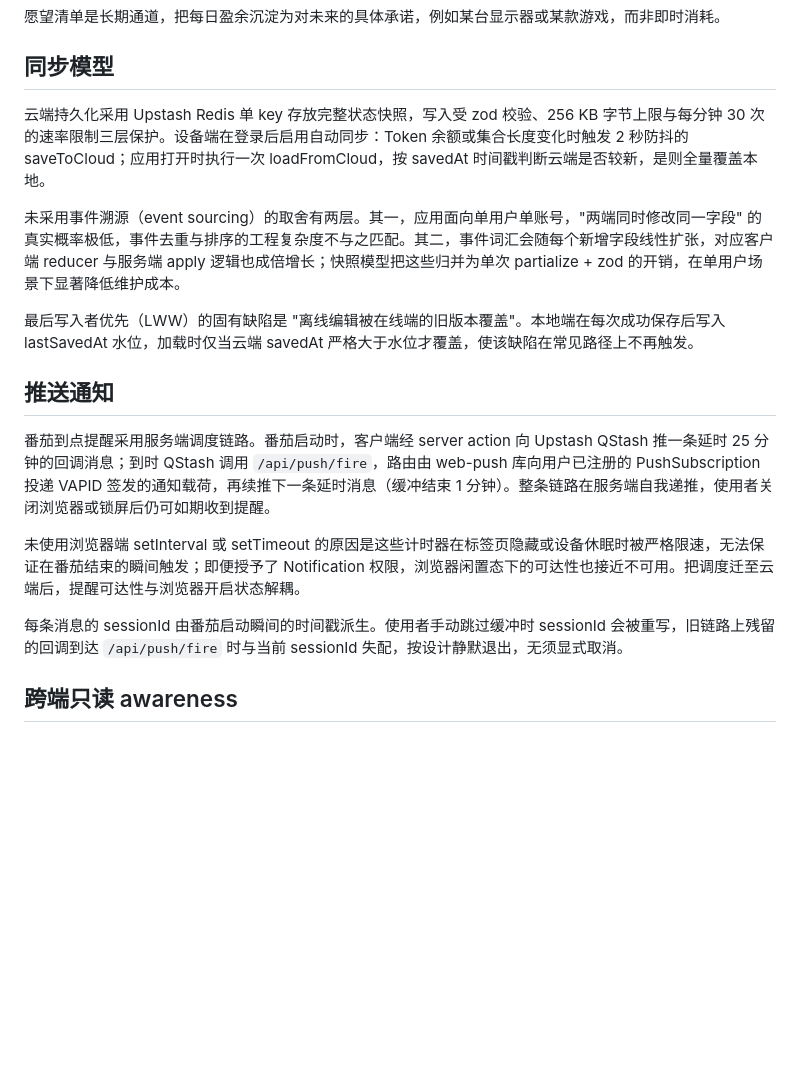
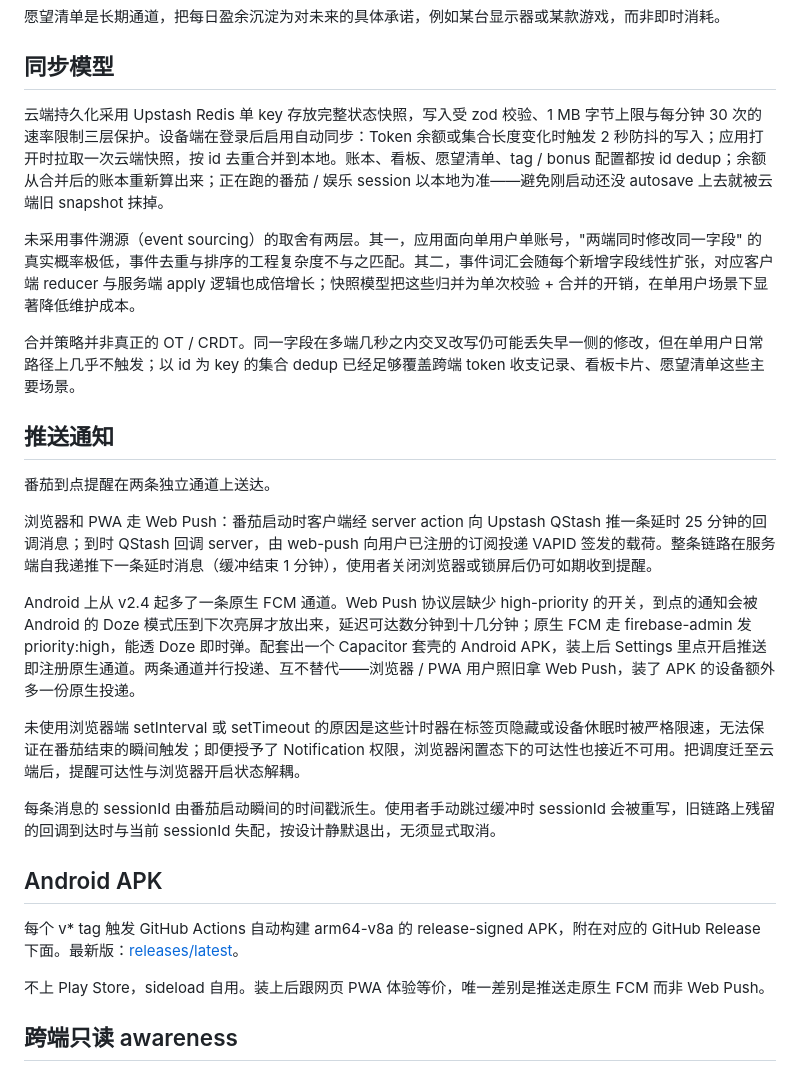
Before and after one commit to NihilDigit/tokmato, a Markdown page: README.md, the part around one of its changes. Drawn GitHub-style; blank space fills up the shorter version.

```diff
--- a/README.md
+++ b/README.md
@@ -33,19 +33,29 @@ https://tokmato.nihildigit.dev
 
 ## 同步模型
 
-云端持久化采用 Upstash Redis 单 key 存放完整状态快照，写入受 zod 校验、256 KB 字节上限与每分钟 30 次的速率限制三层保护。设备端在登录后启用自动同步：Token 余额或集合长度变化时触发 2 秒防抖的 saveToCloud；应用打开时执行一次 loadFromCloud，按 savedAt 时间戳判断云端是否较新，是则全量覆盖本地。
+云端持久化采用 Upstash Redis 单 key 存放完整状态快照，写入受 zod 校验、1 MB 字节上限与每分钟 30 次的速率限制三层保护。设备端在登录后启用自动同步：Token 余额或集合长度变化时触发 2 秒防抖的写入；应用打开时拉取一次云端快照，按 id 去重合并到本地。账本、看板、愿望清单、tag / bonus 配置都按 id dedup；余额从合并后的账本重新算出来；正在跑的番茄 / 娱乐 session 以本地为准——避免刚启动还没 autosave 上去就被云端旧 snapshot 抹掉。
 
-未采用事件溯源（event sourcing）的取舍有两层。其一，应用面向单用户单账号，"两端同时修改同一字段" 的真实概率极低，事件去重与排序的工程复杂度不与之匹配。其二，事件词汇会随每个新增字段线性扩张，对应客户端 reducer 与服务端 apply 逻辑也成倍增长；快照模型把这些归并为单次 partialize + zod 的开销，在单用户场景下显著降低维护成本。
+未采用事件溯源（event sourcing）的取舍有两层。其一，应用面向单用户单账号，"两端同时修改同一字段" 的真实概率极低，事件去重与排序的工程复杂度不与之匹配。其二，事件词汇会随每个新增字段线性扩张，对应客户端 reducer 与服务端 apply 逻辑也成倍增长；快照模型把这些归并为单次校验 + 合并的开销，在单用户场景下显著降低维护成本。
 
-最后写入者优先（LWW）的固有缺陷是 "离线编辑被在线端的旧版本覆盖"。本地端在每次成功保存后写入 lastSavedAt 水位，加载时仅当云端 savedAt 严格大于水位才覆盖，使该缺陷在常见路径上不再触发。
+合并策略并非真正的 OT / CRDT。同一字段在多端几秒之内交叉改写仍可能丢失早一侧的修改，但在单用户日常路径上几乎不触发；以 id 为 key 的集合 dedup 已经足够覆盖跨端 token 收支记录、看板卡片、愿望清单这些主要场景。
 
 ## 推送通知
 
-番茄到点提醒采用服务端调度链路。番茄启动时，客户端经 server action 向 Upstash QStash 推一条延时 25 分钟的回调消息；到时 QStash 调用 `/api/push/fire`，路由由 web-push 库向用户已注册的 PushSubscription 投递 VAPID 签发的通知载荷，再续推下一条延时消息（缓冲结束 1 分钟）。整条链路在服务端自我递推，使用者关闭浏览器或锁屏后仍可如期收到提醒。
+番茄到点提醒在两条独立通道上送达。
+
+浏览器和 PWA 走 Web Push：番茄启动时客户端经 server action 向 Upstash QStash 推一条延时 25 分钟的回调消息；到时 QStash 回调 server，由 web-push 向用户已注册的订阅投递 VAPID 签发的载荷。整条链路在服务端自我递推下一条延时消息（缓冲结束 1 分钟），使用者关闭浏览器或锁屏后仍可如期收到提醒。
+
+Android 上从 v2.4 起多了一条原生 FCM 通道。Web Push 协议层缺少 high-priority 的开关，到点的通知会被 Android 的 Doze 模式压到下次亮屏才放出来，延迟可达数分钟到十几分钟；原生 FCM 走 firebase-admin 发 priority:high，能透 Doze 即时弹。配套出一个 Capacitor 套壳的 Android APK，装上后 Settings 里点开启推送即注册原生通道。两条通道并行投递、互不替代——浏览器 / PWA 用户照旧拿 Web Push，装了 APK 的设备额外多一份原生投递。
 
 未使用浏览器端 setInterval 或 setTimeout 的原因是这些计时器在标签页隐藏或设备休眠时被严格限速，无法保证在番茄结束的瞬间触发；即便授予了 Notification 权限，浏览器闲置态下的可达性也接近不可用。把调度迁至云端后，提醒可达性与浏览器开启状态解耦。
 
-每条消息的 sessionId 由番茄启动瞬间的时间戳派生。使用者手动跳过缓冲时 sessionId 会被重写，旧链路上残留的回调到达 `/api/push/fire` 时与当前 sessionId 失配，按设计静默退出，无须显式取消。
+每条消息的 sessionId 由番茄启动瞬间的时间戳派生。使用者手动跳过缓冲时 sessionId 会被重写，旧链路上残留的回调到达时与当前 sessionId 失配，按设计静默退出，无须显式取消。
+
+## Android APK
+
+每个 v* tag 触发 GitHub Actions 自动构建 arm64-v8a 的 release-signed APK，附在对应的 GitHub Release 下面。最新版：[releases/latest](https://github.com/NihilDigit/tokmato/releases/latest)。
+
+不上 Play Store，sideload 自用。装上后跟网页 PWA 体验等价，唯一差别是推送走原生 FCM 而非 Web Push。
 
 ## 跨端只读 awareness
 
```
Also changed, not shown: other parts of README.md (+15 -8 lines), CLAUDE.md (+31 -18 lines).
